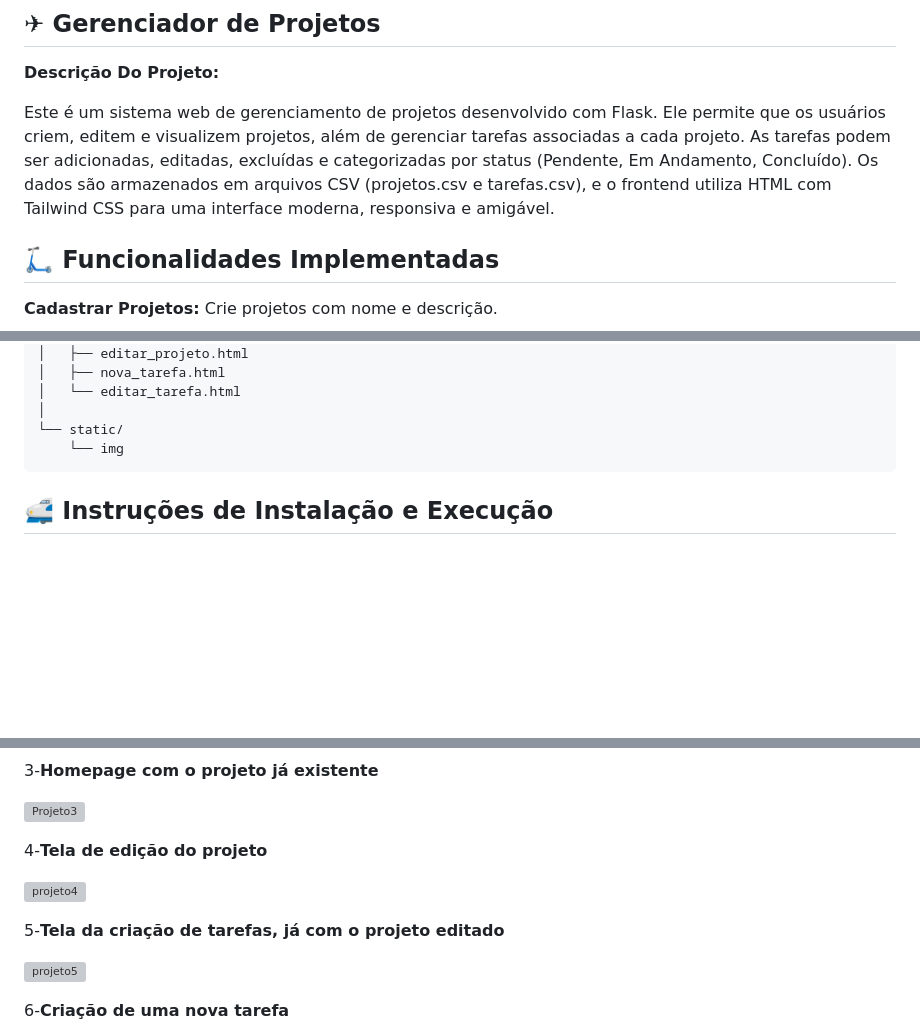
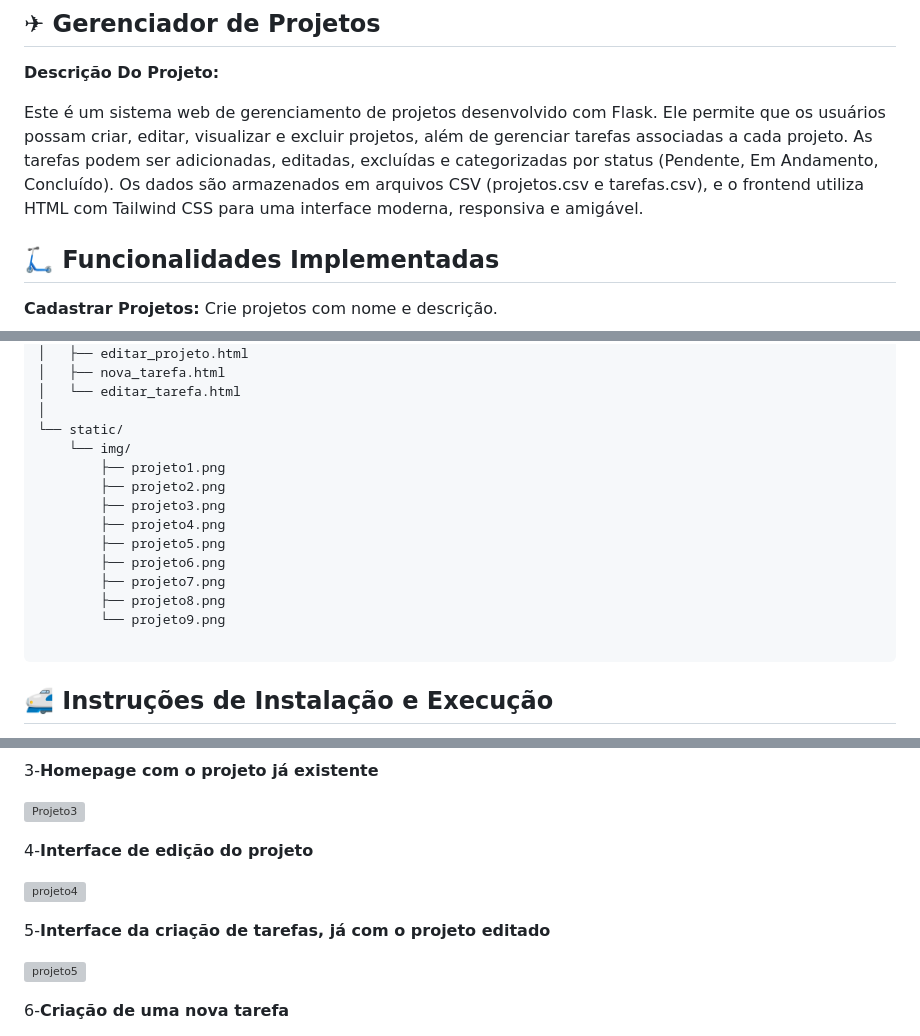
Before and after one commit to pjaneri300/RECU-PIETRO, a Markdown page: README.md, 3 parts joined by grey strips. Drawn GitHub-style; blank space fills up the shorter version; grey boxes are pictures that could not be loaded.

````diff
--- a/README.md
+++ b/README.md
@@ -2,7 +2,7 @@
 
 **Descrição Do Projeto:**
 
-Este é um sistema web de gerenciamento de projetos desenvolvido com Flask. Ele permite que os usuários criem, editem e visualizem projetos, além de gerenciar tarefas associadas a cada projeto. As tarefas podem ser adicionadas, editadas, excluídas e categorizadas por status (Pendente, Em Andamento, Concluído). Os dados são armazenados em arquivos CSV (projetos.csv e tarefas.csv), e o frontend utiliza HTML com Tailwind CSS para uma interface moderna, responsiva e amigável.
+Este é um sistema web de gerenciamento de projetos desenvolvido com Flask. Ele permite que os usuários possam criar, editar, visualizar e excluir projetos, além de gerenciar tarefas associadas a cada projeto. As tarefas podem ser adicionadas, editadas, excluídas e categorizadas por status (Pendente, Em Andamento, Concluído). Os dados são armazenados em arquivos CSV (projetos.csv e tarefas.csv), e o frontend utiliza HTML com Tailwind CSS para uma interface moderna, responsiva e amigável.
 
 ## 🛴 Funcionalidades Implementadas
 
@@ -50,7 +50,17 @@ gerenciador-projetos-tarefas/
 │   └── editar_tarefa.html
 │
 └── static/
-    └── img
+    └── img/
+        ├── projeto1.png
+        ├── projeto2.png
+        ├── projeto3.png
+        ├── projeto4.png
+        ├── projeto5.png
+        ├── projeto6.png
+        ├── projeto7.png
+        ├── projeto8.png
+        └── projeto9.png
+
 ```
 
 
@@ -121,11 +131,11 @@ A funcionalidade de remover projetos não foi implementada no código fornecido.
 
 ![Projeto3](https://github.com/user-attachments/assets/8c7ea331-ac7c-4334-8bee-3e801dbe043c)
 
-4-**Tela de edição do projeto**
+4-**Interface de edição do projeto**
 
 ![projeto4](https://github.com/user-attachments/assets/300c280e-88b7-4099-a268-3db0e109493b)
 
-5-**Tela da criação de tarefas, já com o projeto editado**
+5-**Interface da criação de tarefas, já com o projeto editado**
 
 ![projeto5](https://github.com/user-attachments/assets/df364b0e-1ec4-4969-b58a-9a5821de9780)
 
````
Also changed, not shown: other parts of README.md (+5 -1 lines).
